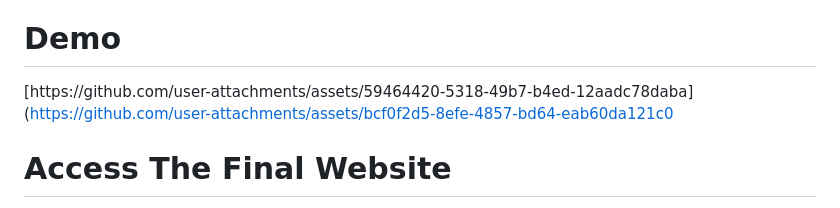
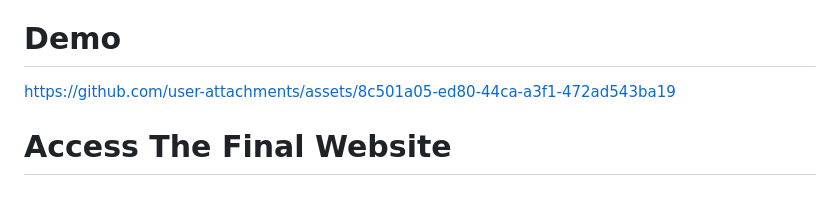
Before and after one commit to st125052/a4-nlp-masked-language-model-st125052, a Markdown page: README.md, the part around the change. Drawn GitHub-style.

```diff
--- a/README.md
+++ b/README.md
@@ -120,7 +120,7 @@ The following describes the key points of the hosting discussion.
 
 
 # Demo
-[https://github.com/user-attachments/assets/59464420-5318-49b7-b4ed-12aadc78daba](https://github.com/user-attachments/assets/bcf0f2d5-8efe-4857-bd64-eab60da121c0
+https://github.com/user-attachments/assets/8c501a05-ed80-44ca-a3f1-472ad543ba19
 
 
 # Access The Final Website
```
